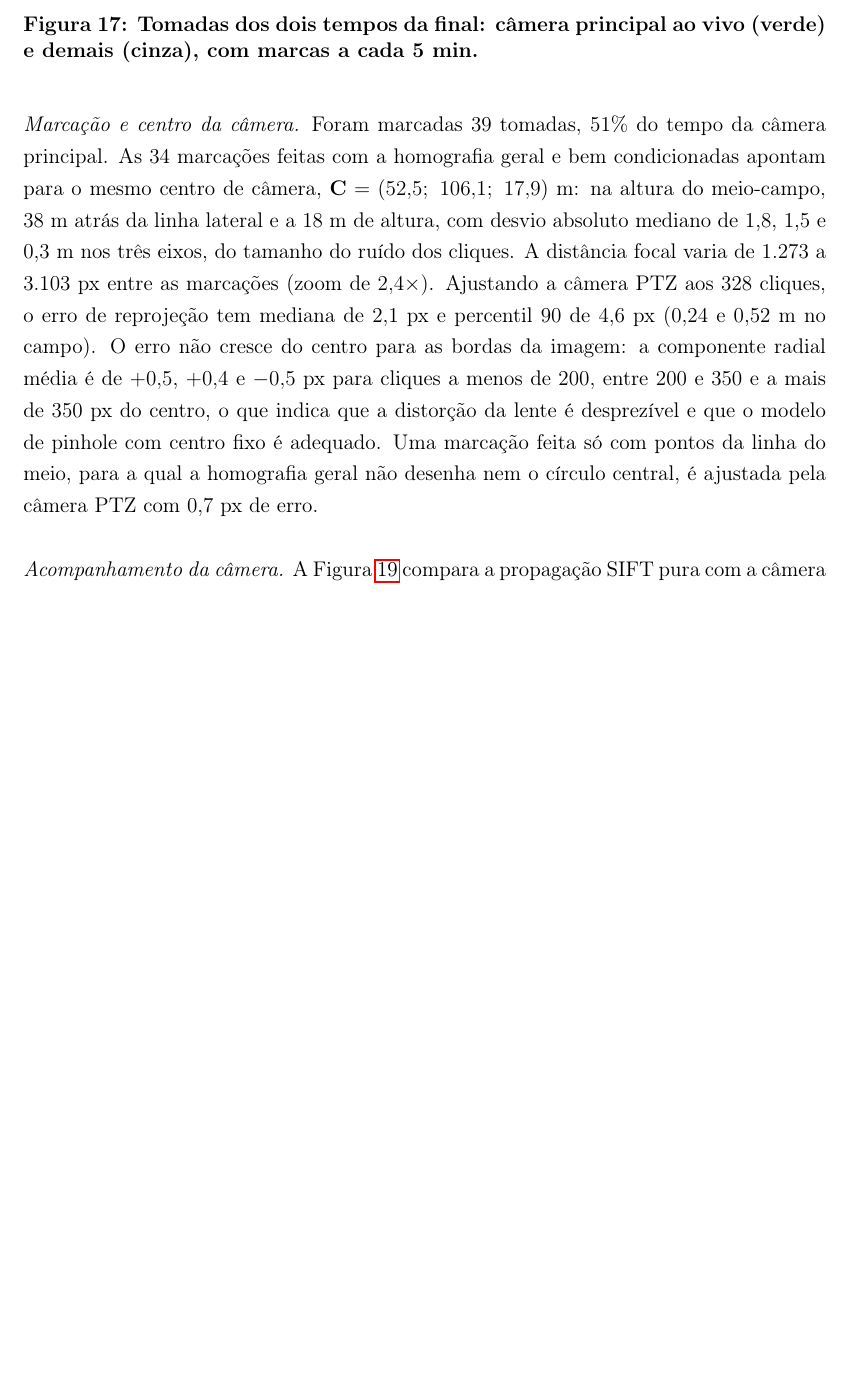
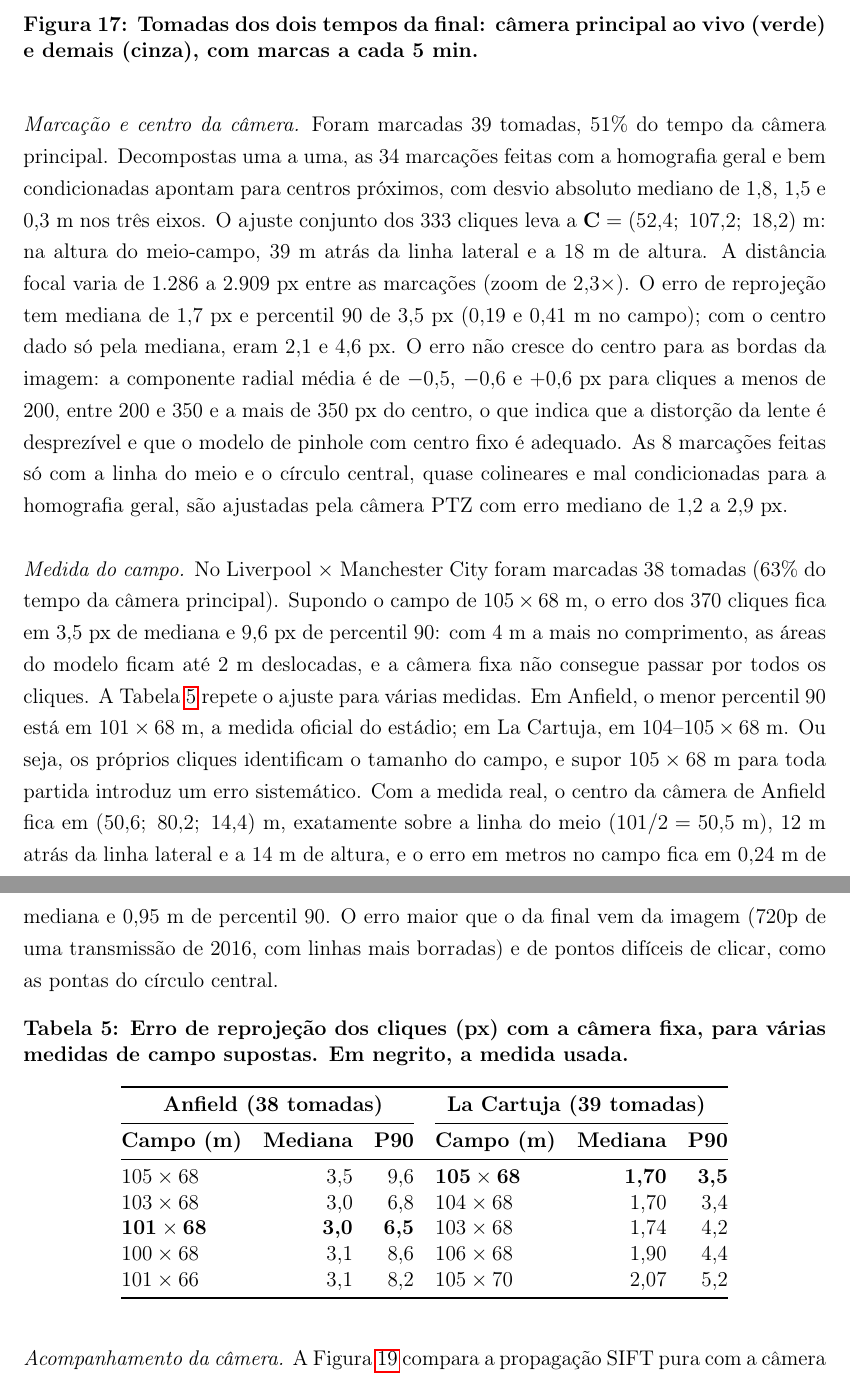
Before and after one commit to guigasauro/projeto-pdi-26.2, a LaTeX document (relatorio/relatorio.tex): part of page 24 of 31 before the commit and two parts of pages 25 and 26 of 33 after it, the two joined at a grey line, cut so that both start at the same text, the shorter picture padded with empty space. Compiled offline with pdfLaTeX.

Commit message:
Atualiza o relatório com a medida do campo de cada partida e o ajuste conjunto do centro da câmera

```diff
--- a/relatorio/relatorio.tex
+++ b/relatorio/relatorio.tex
@@ -889,19 +898,55 @@ um lance ao vivo. O restante são close-ups (39~s) e outras tomadas (18~s).
 \end{figure}
 
 \paragraph{Marcação e centro da câmera.} Foram marcadas 39 tomadas, 51\% do tempo da
-câmera principal. As 34 marcações feitas com a homografia geral e bem condicionadas
-apontam para o mesmo centro de câmera, $\mathbf{C} = (52{,}5;\ 106{,}1;\ 17{,}9)$~m:
-na altura do meio-campo, 38~m atrás da linha lateral e a 18~m de altura, com desvio
-absoluto mediano de 1,8, 1,5 e 0,3~m nos três eixos, do tamanho do ruído dos cliques.
-A distância focal varia de 1.273 a 3.103~px entre as marcações (zoom de
-$2{,}4\times$). Ajustando a câmera PTZ aos 328 cliques, o erro de reprojeção tem
-mediana de 2,1~px e percentil 90 de 4,6~px (0,24 e 0,52~m no campo). O erro não
-cresce do centro para as bordas da imagem: a componente radial média é de
-$+0{,}5$, $+0{,}4$ e $-0{,}5$~px para cliques a menos de 200, entre 200 e 350 e a mais de
-350~px do centro, o que indica que a distorção da lente é desprezível e que o modelo
-de pinhole com centro fixo é adequado. Uma marcação feita só com pontos da linha
-do meio, para a qual a homografia geral não desenha nem o círculo central, é
-ajustada pela câmera PTZ com 0,7~px de erro.
+câmera principal. Decompostas uma a uma, as 34 marcações feitas com a homografia
+geral e bem condicionadas apontam para centros próximos, com desvio absoluto
+mediano de 1,8, 1,5 e 0,3~m nos três eixos. O ajuste conjunto dos 333 cliques leva a
+$\mathbf{C} = (52{,}4;\ 107{,}2;\ 18{,}2)$~m: na altura do meio-campo, 39~m atrás da
+linha lateral e a 18~m de altura. A distância focal varia de 1.286 a 2.909~px entre
+as marcações (zoom de $2{,}3\times$). O erro de reprojeção tem mediana de 1,7~px e
+percentil 90 de 3,5~px (0,19 e 0,41~m no campo); com o centro dado só pela mediana,
+eram 2,1 e 4,6~px. O erro não cresce do centro para as bordas da imagem: a
+componente radial média é de $-0{,}5$, $-0{,}6$ e $+0{,}6$~px para cliques a menos de
+200, entre 200 e 350 e a mais de 350~px do centro, o que indica que a distorção da
+lente é desprezível e que o modelo de pinhole com centro fixo é adequado. As 8
+marcações feitas só com a linha do meio e o círculo central, quase colineares e mal
+condicionadas para a homografia geral, são ajustadas pela câmera PTZ com erro
+mediano de 1,2 a 2,9~px.
+
+\paragraph{Medida do campo.} No Liverpool $\times$ Manchester City foram marcadas 38
+tomadas (63\% do tempo da câmera principal). Supondo o campo de $105\times68$~m, o
+erro dos 370 cliques fica em 3,5~px de mediana e 9,6~px de percentil 90: com 4~m a
+mais no comprimento, as áreas do modelo ficam até 2~m deslocadas, e a câmera fixa
+não consegue passar por todos os cliques. A Tabela~\ref{tab:campo} repete o ajuste
+para várias medidas. Em Anfield, o menor percentil 90 está em $101\times68$~m, a
+medida oficial do estádio; em La Cartuja, em $104$--$105\times68$~m. Ou seja, os
+próprios cliques identificam o tamanho do campo, e supor $105\times68$~m para toda
+partida introduz um erro sistemático. Com a medida real, o centro da câmera de
+Anfield fica em $(50{,}6;\ 80{,}2;\ 14{,}4)$~m, exatamente sobre a linha do meio
+($101/2 = 50{,}5$~m), 12~m atrás da linha lateral e a 14~m de altura, e o erro em
+metros no campo fica em 0,24~m de mediana e 0,95~m de percentil 90. O erro maior que o
+da final vem da imagem (720p de uma transmissão de 2016, com linhas mais borradas)
+e de pontos difíceis de clicar, como as pontas do círculo central.
+
+\begin{table}[H]
+\centering
+\caption{Erro de reprojeção dos cliques (px) com a câmera fixa, para várias medidas
+de campo supostas. Em negrito, a medida usada.}
+\label{tab:campo}
+\begin{tabular}{@{}lrrlrr@{}}
+\toprule
+\multicolumn{3}{c}{\textbf{Anfield (38 tomadas)}} & \multicolumn{3}{c}{\textbf{La Cartuja (39 tomadas)}} \\
+\cmidrule(r){1-3}\cmidrule(l){4-6}
+\textbf{Campo (m)} & \textbf{Mediana} & \textbf{P90} & \textbf{Campo (m)} & \textbf{Mediana} & \textbf{P90} \\
+\midrule
+$105\times68$ & 3,5 & 9,6 & $\mathbf{105\times68}$ & \textbf{1,70} & \textbf{3,5} \\
+$103\times68$ & 3,0 & 6,8 & $104\times68$ & 1,70 & 3,4 \\
+$\mathbf{101\times68}$ & \textbf{3,0} & \textbf{6,5} & $103\times68$ & 1,74 & 4,2 \\
+$100\times68$ & 3,1 & 8,6 & $106\times68$ & 1,90 & 4,4 \\
+$101\times66$ & 3,1 & 8,2 & $105\times70$ & 2,07 & 5,2 \\
+\bottomrule
+\end{tabular}
+\end{table}
 
 \paragraph{Acompanhamento da câmera.} A Figura~\ref{fig:ptz} compara a propagação
 SIFT pura com a câmera PTZ alinhada às linhas numa tomada de 47~s que vai do
```
Also changed, not shown: relatorio/relatorio.tex (25 more changed lines).
